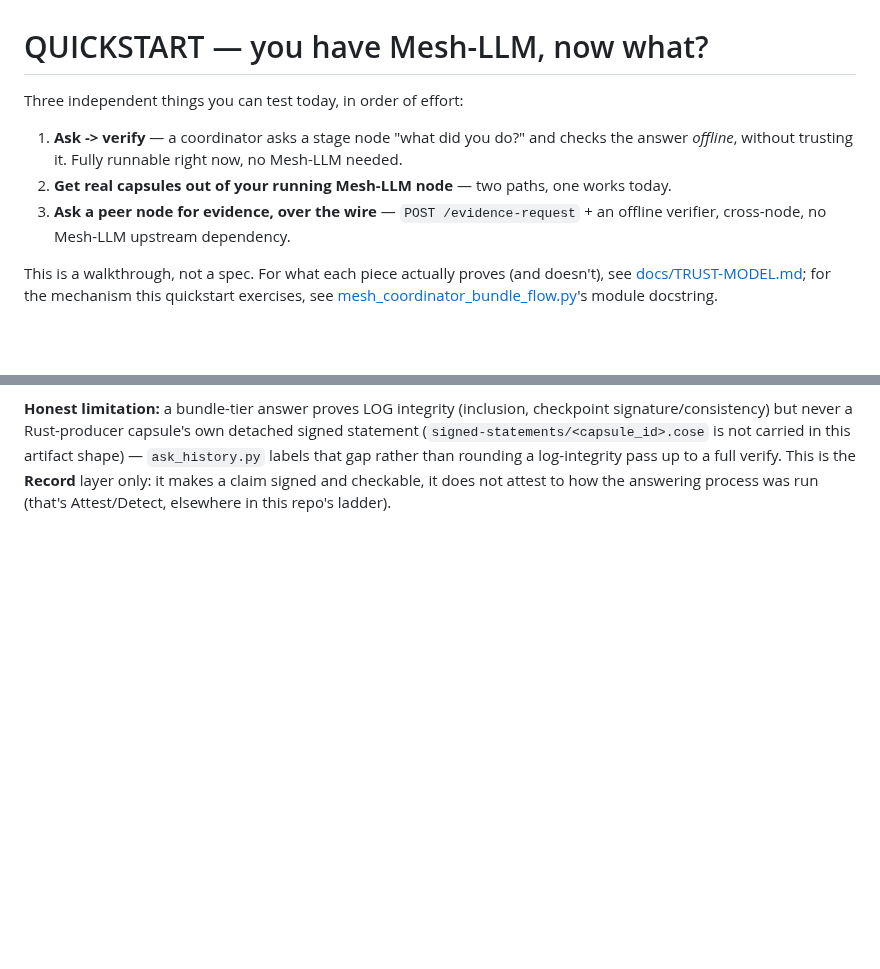
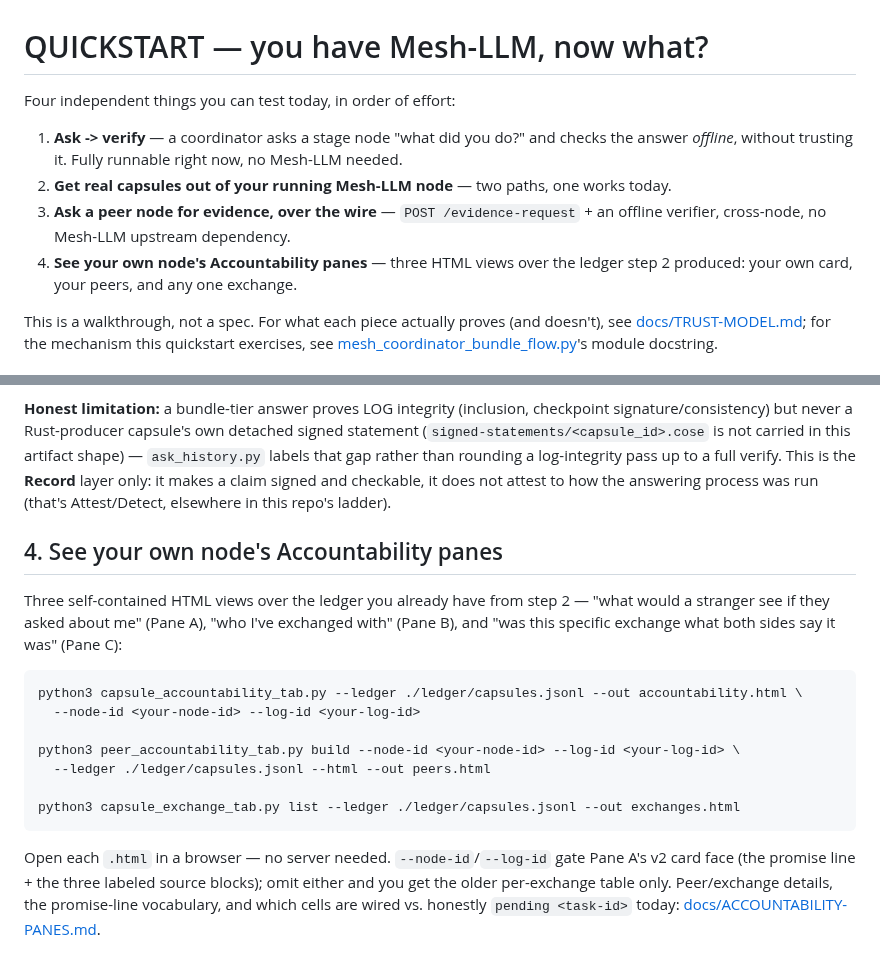
Before and after one commit to action-state-group/capsule-emit-mesh, a Markdown page: QUICKSTART.md, 2 parts joined by grey strips. GitHub-like rendering; blank space fills up the shorter version.

````diff
--- a/QUICKSTART.md
+++ b/QUICKSTART.md
@@ -1,12 +1,14 @@
 # QUICKSTART — you have Mesh-LLM, now what?
 
-Three independent things you can test today, in order of effort:
+Four independent things you can test today, in order of effort:
 
 1. **Ask -> verify** — a coordinator asks a stage node "what did you do?" and checks the
    answer *offline*, without trusting it. Fully runnable right now, no Mesh-LLM needed.
 2. **Get real capsules out of your running Mesh-LLM node** — two paths, one works today.
 3. **Ask a peer node for evidence, over the wire** — `POST /evidence-request` + an offline
    verifier, cross-node, no Mesh-LLM upstream dependency.
+4. **See your own node's Accountability panes** — three HTML views over the ledger step 2
+   produced: your own card, your peers, and any one exchange.
 
 This is a walkthrough, not a spec. For what each piece actually proves (and doesn't), see
 [docs/TRUST-MODEL.md](docs/TRUST-MODEL.md); for the mechanism this quickstart exercises, see
@@ -152,3 +154,24 @@ signature/consistency) but never a Rust-producer capsule's own detached signed s
 labels that gap rather than rounding a log-integrity pass up to a full verify. This is the
 **Record** layer only: it makes a claim signed and checkable, it does not attest to how the
 answering process was run (that's Attest/Detect, elsewhere in this repo's ladder).
+
+## 4. See your own node's Accountability panes
+
+Three self-contained HTML views over the ledger you already have from step 2 — "what would a
+stranger see if they asked about me" (Pane A), "who I've exchanged with" (Pane B), and "was this
+specific exchange what both sides say it was" (Pane C):
+
+```
+python3 capsule_accountability_tab.py --ledger ./ledger/capsules.jsonl --out accountability.html \
+  --node-id <your-node-id> --log-id <your-log-id>
+
+python3 peer_accountability_tab.py build --node-id <your-node-id> --log-id <your-log-id> \
+  --ledger ./ledger/capsules.jsonl --html --out peers.html
+
+python3 capsule_exchange_tab.py list --ledger ./ledger/capsules.jsonl --out exchanges.html
+```
+
+Open each `.html` in a browser — no server needed. `--node-id`/`--log-id` gate Pane A's v2 card
+face (the promise line + the three labeled source blocks); omit either and you get the older
+per-exchange table only. Peer/exchange details, the promise-line vocabulary, and which cells are
+wired vs. honestly `pending <task-id>` today: [docs/ACCOUNTABILITY-PANES.md](docs/ACCOUNTABILITY-PANES.md).
````
Also changed, not shown: README.md (+28 -0 lines), docs/ACCOUNTABILITY-PANES.md (added, +303 -0 lines).
